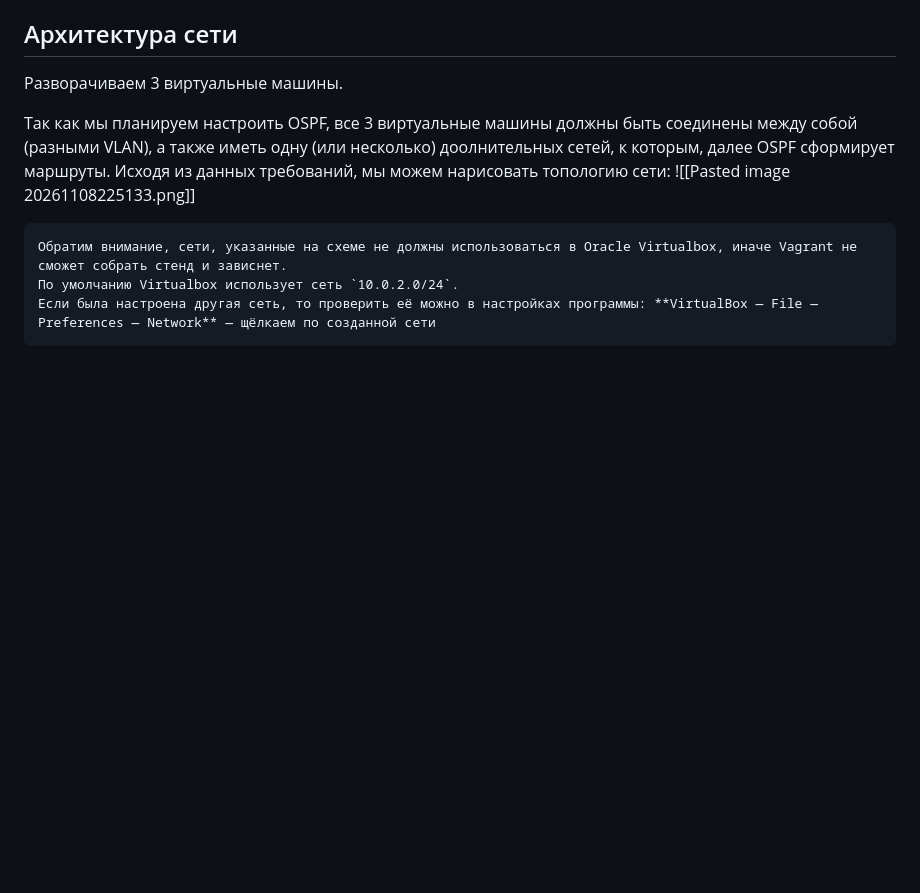
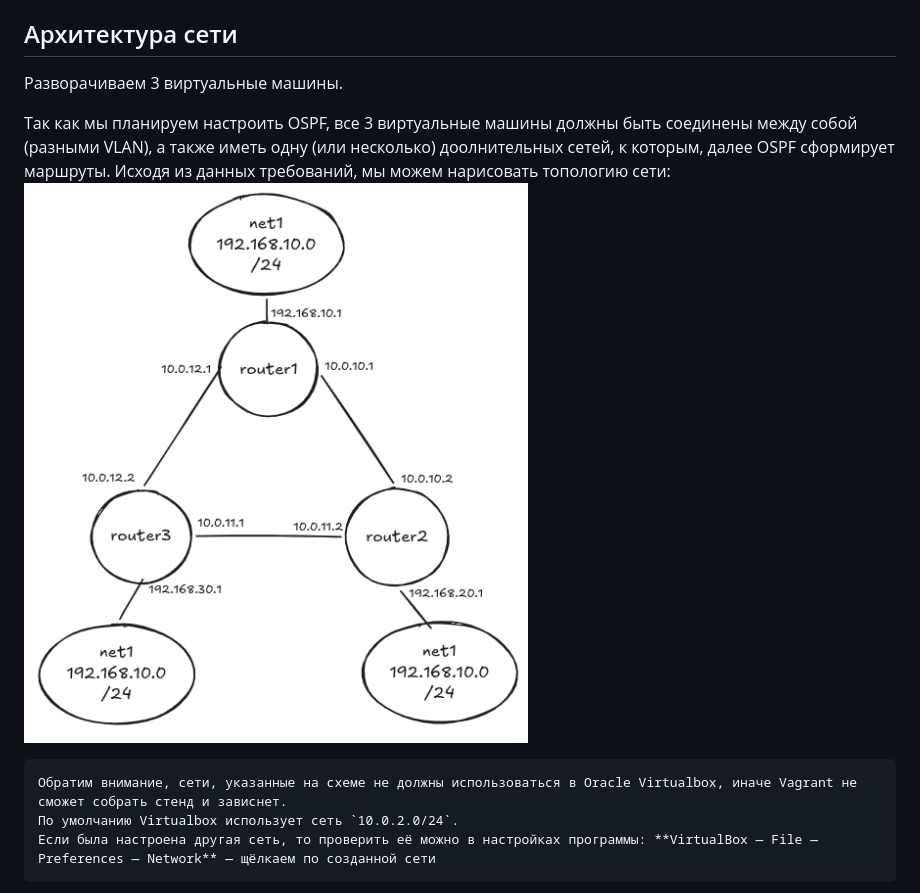
Before and after one commit to frank719719/ospf, a Markdown page: README.md, the part around one of its changes. Drawn GitHub-style; pictures changed too: images/image_2.png (added); blank space fills up the shorter version.

Commit message:
add images

````diff
--- a/README.md
+++ b/README.md
@@ -53,7 +57,7 @@
 Разворачиваем 3 виртуальные машины.
 
 Так как мы планируем настроить OSPF, все 3 виртуальные машины должны быть соединены между собой (разными VLAN), а также иметь одну (или несколько) доолнительных сетей, к которым, далее OSPF сформирует маршруты. Исходя из данных требований, мы можем нарисовать топологию сети:
-![[Pasted image 20261108225133.png]]
+![image_2.png](/images/image_2.png)
 
 ```ad-info
 Обратим внимание, сети, указанные на схеме не должны использоваться в Oracle Virtualbox, иначе Vagrant не сможет собрать стенд и зависнет.
````
Also changed, not shown: other parts of README.md (+6 -2 lines), images/image_1.png (added), images/image_3.png (added).
